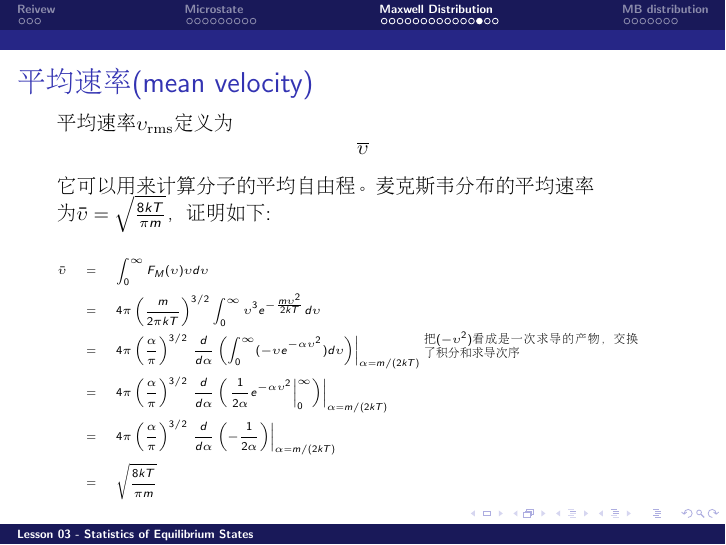
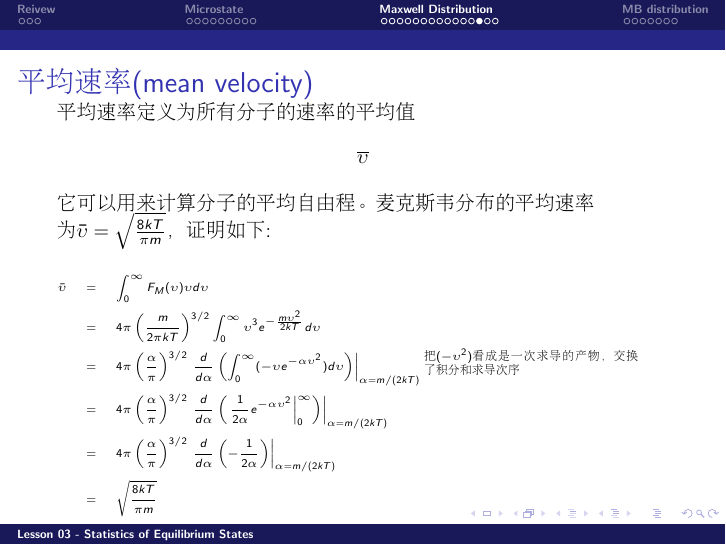
Before and after one commit to zqhuang/SYSU_TD, LaTeX slides (tex/Lecture03_EquStats.tex): page 26 of 35. Compiled offline with pdfLaTeX.

Commit message:
fix typo in L3

```diff
--- a/tex/Lecture03_EquStats.tex
+++ b/tex/Lecture03_EquStats.tex
@@ -391,7 +391,7 @@ $$\upsilon_{\rm rms} \equiv \sqrt{\overline{\upsilon^2}}$$
 \chtitle{平均速率(mean velocity)}
 \bch
 {\small
-平均速率$\upsilon_{\rm rms}$定义为$$\overline{\upsilon}$$
+平均速率定义为所有分子的速率的平均值$$\overline{\upsilon}$$
 它可以用来计算分子的平均自由程。麦克斯韦分布的平均速率为$\bar{\upsilon} = \sqrt{\frac{8kT}{\pi m}}$，证明如下:}
 {\tiny
 \bmini{0.6}
```
Also changed, not shown: Lecture03_EquStats.pdf.
